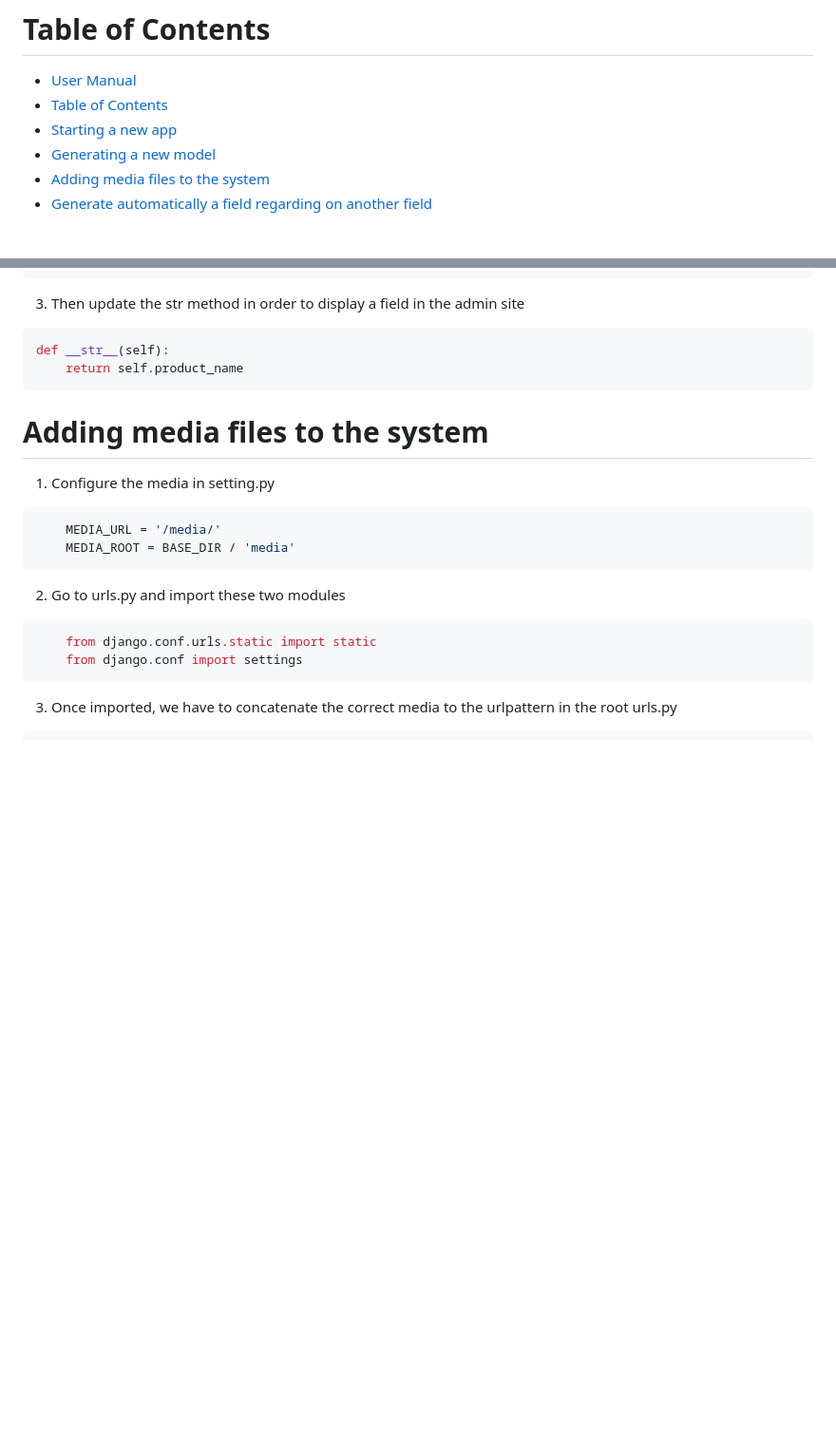
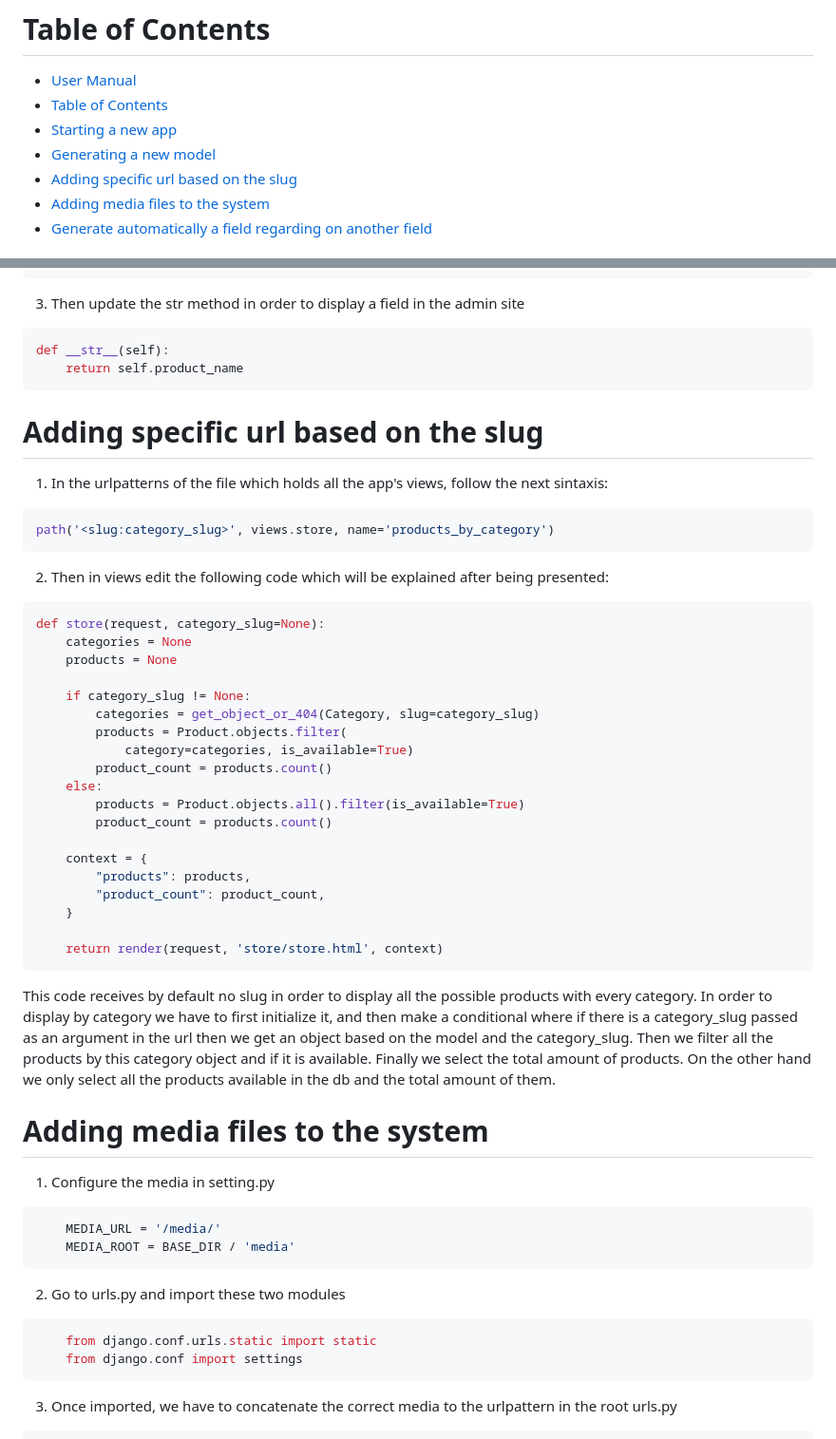
Before and after one commit to 226129/Ecommerce-, a Markdown page: user_manual.md, 2 parts joined by grey strips. Shown: that part at 95% size. GitHub-like rendering; blank space fills up the shorter version.

````diff
--- a/user_manual.md
+++ b/user_manual.md
@@ -6,6 +6,7 @@ This manual is made in order to follow step by step what to do in a specific sit
 - [Table of Contents](#table-of-contents)
 - [Starting a new app](#starting-a-new-app)
 - [Generating a new model](#generating-a-new-model)
+- [Adding specific url based on the slug](#adding-specific-url-based-on-the-slug)
 - [Adding media files to the system](#adding-media-files-to-the-system)
 - [Generate automatically a field regarding on another field](#generate-automatically-a-field-regarding-on-another-field)
 
@@ -51,6 +52,35 @@ def __str__(self):
     return self.product_name
 ```
 
+# Adding specific url based on the slug
+1. In the urlpatterns of the file which holds all the app's views, follow the next sintaxis:
+```python
+path('<slug:category_slug>', views.store, name='products_by_category')
+```
+2. Then in views edit the following code which will be explained after being presented:
+```python
+def store(request, category_slug=None):
+    categories = None
+    products = None
+
+    if category_slug != None:
+        categories = get_object_or_404(Category, slug=category_slug)
+        products = Product.objects.filter(
+            category=categories, is_available=True)
+        product_count = products.count()
+    else:
+        products = Product.objects.all().filter(is_available=True)
+        product_count = products.count()
+
+    context = {
+        "products": products,
+        "product_count": product_count,
+    }
+
+    return render(request, 'store/store.html', context)
+```
+This code receives by default no slug in order to display all the possible products with every category. In order to display by category we have to first initialize it, and then make a conditional where if there is a category_slug passed as an argument in the url then we get an object based on the model and the category_slug. Then we filter all the products by this category object and if it is available. Finally we select the total amount of products. On the other hand we only select all the products available in the db and the total amount of them.
+
 # Adding media files to the system
 1. Configure the media in setting.py
 
````
